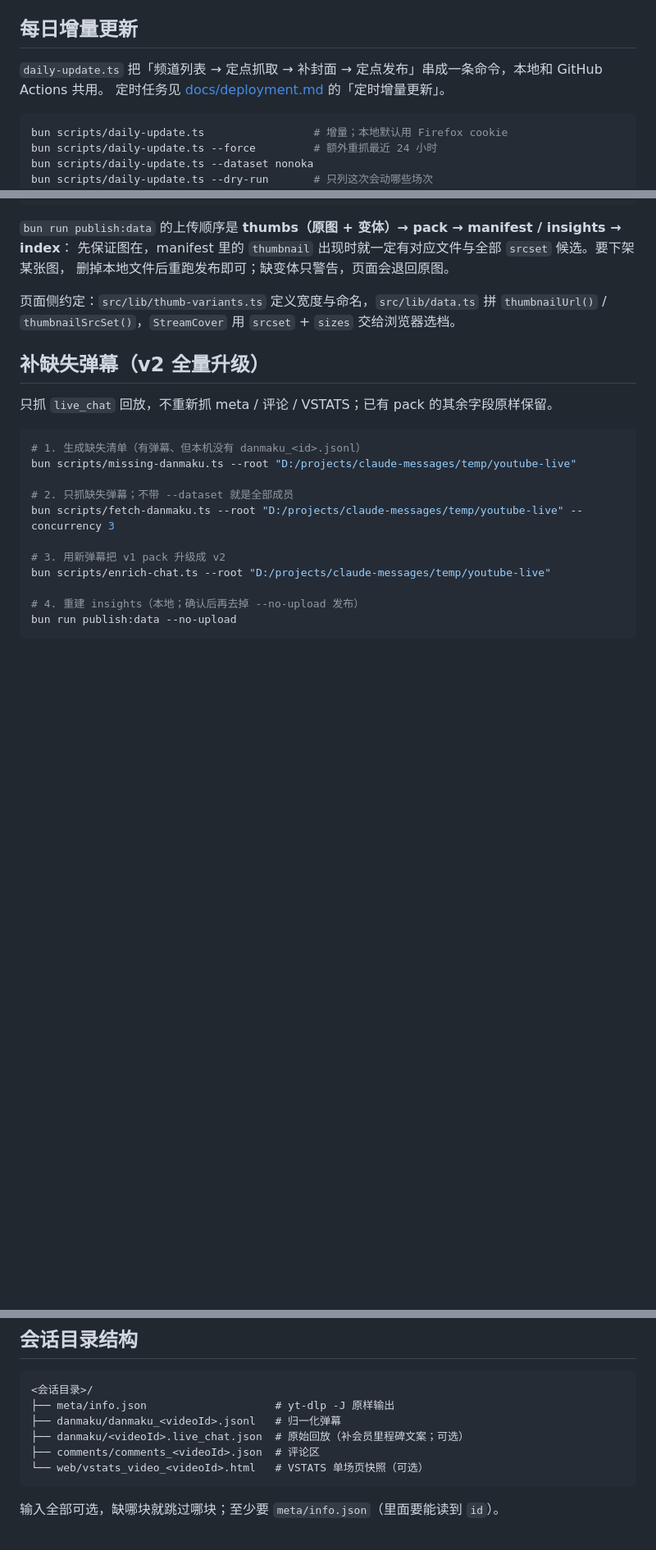
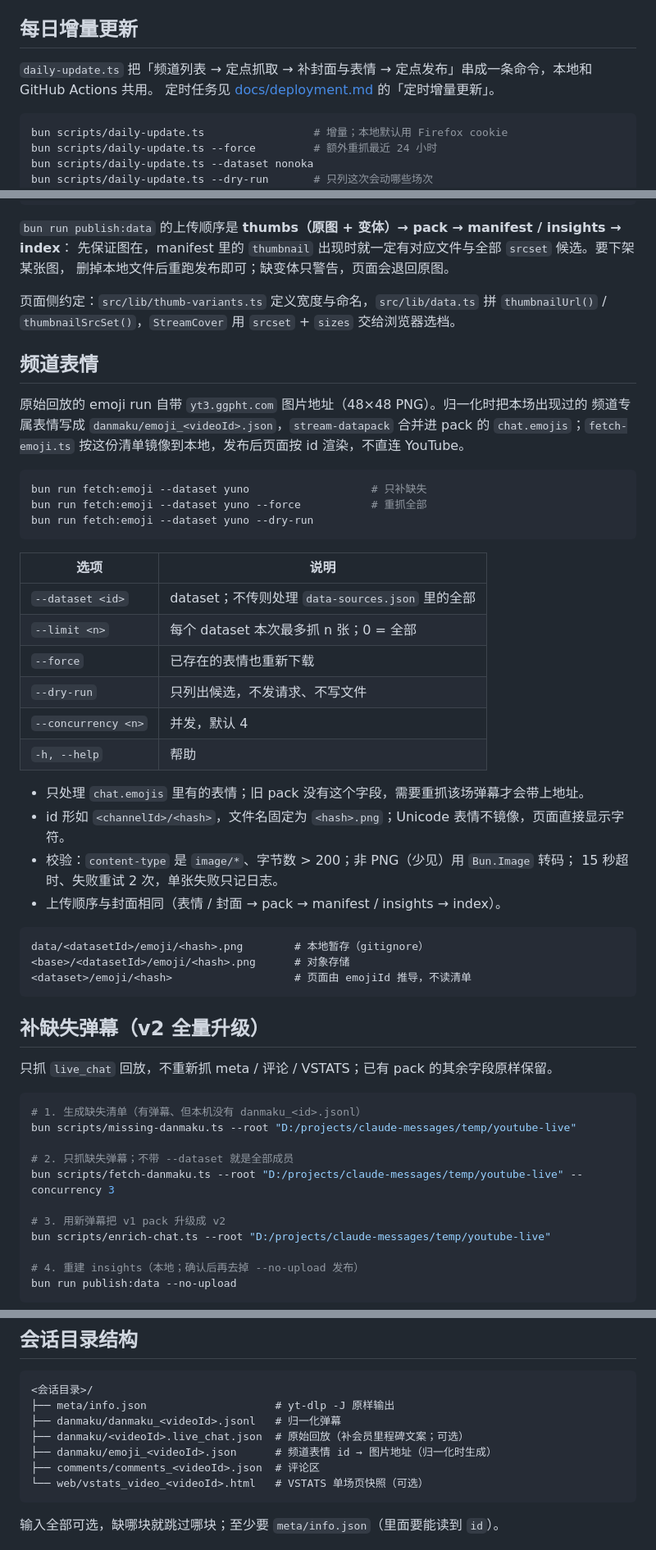
Before and after one commit to Chilfish/yumemita-stream-dashboard, a Markdown page: scripts/README.md, 3 parts joined by grey strips. Shown at 82% size. GitHub-like rendering; blank space fills up the shorter version.

Commit message:
docs: document channel emoji assets
补 `chat.emojis` / `paid.superchats[].emojis` 的字段说明、`fetch:emoji` 用法与
`<dataset>/emoji/<hash>.png` 的本地/对象存储布局，以及旧 pack 需要重抓弹幕的限制。

Co-authored-by: CommandCodeBot <noreply@commandcode.ai>

````diff
--- a/scripts/README.md
+++ b/scripts/README.md
@@ -113,7 +113,7 @@ manifest 时会先恢复远端数据（`--restore` 可强制，`--no-restore`
 
 ## 每日增量更新
 
-`daily-update.ts` 把「频道列表 → 定点抓取 → 补封面 → 定点发布」串成一条命令，本地和 GitHub Actions 共用。
+`daily-update.ts` 把「频道列表 → 定点抓取 → 补封面与表情 → 定点发布」串成一条命令，本地和 GitHub Actions 共用。
 定时任务见 [docs/deployment.md](../docs/deployment.md) 的「定时增量更新」。
 
 ```powershell
@@ -237,6 +237,39 @@ data/<datasetId>/thumbs/<videoId>.<w>.webp     # 本地变体，w ∈ 480 / 960
 页面侧约定：`src/lib/thumb-variants.ts` 定义宽度与命名，`src/lib/data.ts` 拼 `thumbnailUrl()` /
 `thumbnailSrcSet()`，`StreamCover` 用 `srcset` + `sizes` 交给浏览器选档。
 
+## 频道表情
+
+原始回放的 emoji run 自带 `yt3.ggpht.com` 图片地址（48×48 PNG）。归一化时把本场出现过的
+频道专属表情写成 `danmaku/emoji_<videoId>.json`，`stream-datapack` 合并进 pack 的
+`chat.emojis`；`fetch-emoji.ts` 按这份清单镜像到本地，发布后页面按 id 渲染，不直连 YouTube。
+
+```powershell
+bun run fetch:emoji --dataset yuno                   # 只补缺失
+bun run fetch:emoji --dataset yuno --force           # 重抓全部
+bun run fetch:emoji --dataset yuno --dry-run
+```
+
+| 选项 | 说明 |
+| --- | --- |
+| `--dataset <id>` | dataset；不传则处理 `data-sources.json` 里的全部 |
+| `--limit <n>` | 每个 dataset 本次最多抓 n 张；0 = 全部 |
+| `--force` | 已存在的表情也重新下载 |
+| `--dry-run` | 只列出候选，不发请求、不写文件 |
+| `--concurrency <n>` | 并发，默认 4 |
+| `-h, --help` | 帮助 |
+
+- 只处理 `chat.emojis` 里有的表情；旧 pack 没有这个字段，需要重抓该场弹幕才会带上地址。
+- id 形如 `<channelId>/<hash>`，文件名固定为 `<hash>.png`；Unicode 表情不镜像，页面直接显示字符。
+- 校验：`content-type` 是 `image/*`、字节数 > 200；非 PNG（少见）用 `Bun.Image` 转码；
+  15 秒超时、失败重试 2 次，单张失败只记日志。
+- 上传顺序与封面相同（表情 / 封面 → pack → manifest / insights → index）。
+
+```text
+data/<datasetId>/emoji/<hash>.png        # 本地暂存（gitignore）
+<base>/<datasetId>/emoji/<hash>.png      # 对象存储
+<dataset>/emoji/<hash>                   # 页面由 emojiId 推导，不读清单
+```
+
 ## 补缺失弹幕（v2 全量升级）
 
 只抓 `live_chat` 回放，不重新抓 meta / 评论 / VSTATS；已有 pack 的其余字段原样保留。
@@ -325,6 +358,7 @@ YouTube 的 robot 检查会让不带 cookie 的 `yt-dlp -J` 失败；用已登
 ├── meta/info.json                    # yt-dlp -J 原样输出
 ├── danmaku/danmaku_<videoId>.jsonl   # 归一化弹幕
 ├── danmaku/<videoId>.live_chat.json  # 原始回放（补会员里程碑文案；可选）
+├── danmaku/emoji_<videoId>.json      # 频道表情 id → 图片地址（归一化时生成）
 ├── comments/comments_<videoId>.json  # 评论区
 └── web/vstats_video_<videoId>.html   # VSTATS 单场页快照（可选）
 ```
````
Also changed, not shown: other parts of scripts/README.md (+2 -0 lines), CHANGELOG.md (+2 -0 lines), docs/data-model.md (+7 -1 lines).
